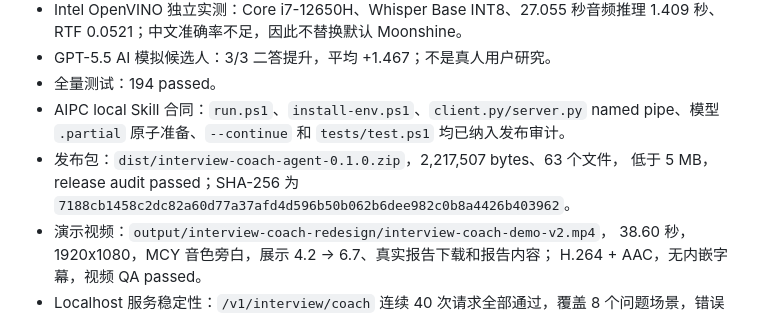
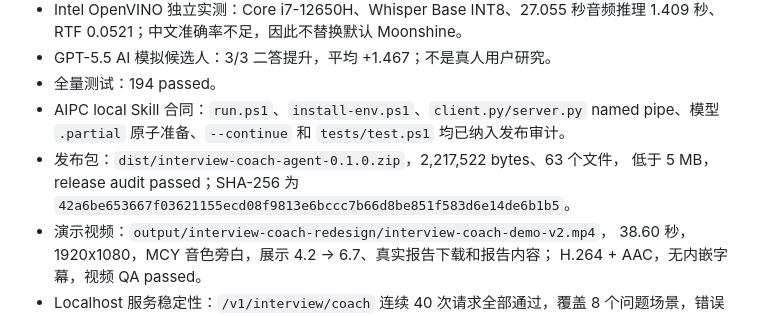
Before and after one commit to Chengyuann/interview-coach-agent, a Markdown page: docs/interview-coach-submission-copy.md, the part around the change. Drawn GitHub-style.

```diff
--- a/docs/interview-coach-submission-copy.md
+++ b/docs/interview-coach-submission-copy.md
@@ -60,9 +60,9 @@ python3 scripts/build_interview_submission_bundle.py
 - AIPC local Skill 合同：`run.ps1`、`install-env.ps1`、`client.py/server.py`
   named pipe、模型 `.partial` 原子准备、`--continue` 和 `tests/test.ps1`
   均已纳入发布审计。
-- 发布包：`dist/interview-coach-agent-0.1.0.zip`，2,217,507 bytes、63 个文件，
+- 发布包：`dist/interview-coach-agent-0.1.0.zip`，2,217,522 bytes、63 个文件，
   低于 5 MB，release audit passed；SHA-256 为
-  `7188cb1458c2dc82a60d77a37afd4d596b50b062b6dee982c0b8a4426b403962`。
+  `42a6be653667f03621155ecd08f9813e6bccc7b66d8be851f583d6e14de6b1b5`。
 - 演示视频：`output/interview-coach-redesign/interview-coach-demo-v2.mp4`，
   38.60 秒，1920x1080，MCY 音色旁白，展示 4.2 → 6.7、真实报告下载和报告内容；
   H.264 + AAC，无内嵌字幕，视频 QA passed。
```
Also changed, not shown: docs/final-delivery.md (+2 -2 lines), docs/interview-coach-submission-guide.md (+2 -2 lines).
